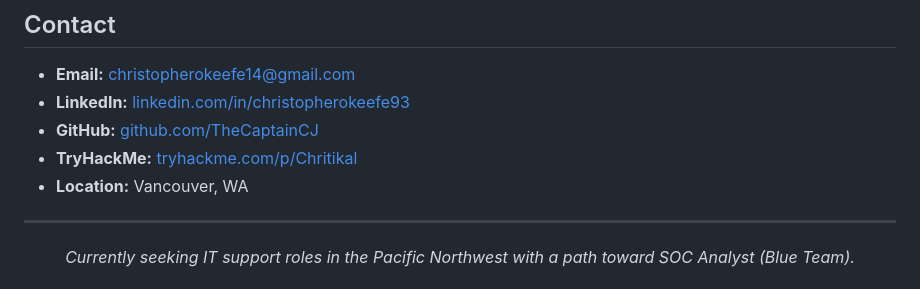
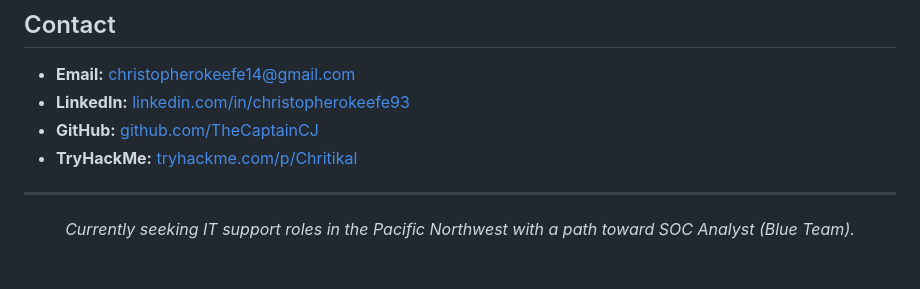
Before and after one commit to TheCaptainCJ/christopher-portfolio, a Markdown page: README.md, the part around the change. GitHub-like rendering.

```diff
--- a/README.md
+++ b/README.md
@@ -113,7 +113,6 @@ The portfolio supports keyboard navigation. Press `?` from anywhere to see the f
 - **LinkedIn:** [linkedin.com/in/christopherokeefe93](https://linkedin.com/in/christopherokeefe93)
 - **GitHub:** [github.com/TheCaptainCJ](https://github.com/TheCaptainCJ)
 - **TryHackMe:** [tryhackme.com/p/Chritikal](https://tryhackme.com/p/Chritikal)
-- **Location:** Vancouver, WA
 
 ---
 
```
